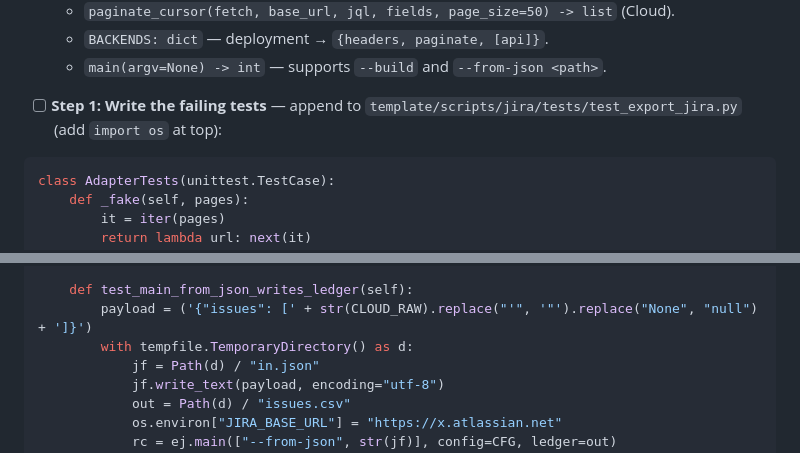
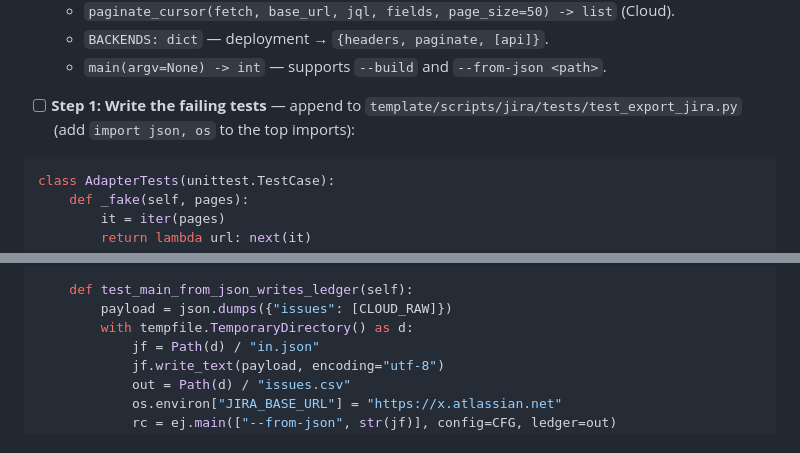
Before and after one commit to georgiandinca/ai-sdlc-bootstrap-kit, a Markdown page: docs/roadmap/2026-07-03-jira-ledger-plan.md, 2 parts joined by grey strips. Rendered like a GitHub page.

Commit message:
docs: use json.dumps in Task 6 from-json test (pre-flight cleanup)
Co-Authored-By: Claude Opus 4.8 (1M context) <noreply@anthropic.com>

````diff
--- a/docs/roadmap/2026-07-03-jira-ledger-plan.md
+++ b/docs/roadmap/2026-07-03-jira-ledger-plan.md
@@ -826,7 +826,7 @@ Co-Authored-By: Claude Opus 4.8 (1M context) <noreply@anthropic.com>"
   - `BACKENDS: dict` — deployment → `{headers, paginate, [api]}`.
   - `main(argv=None) -> int` — supports `--build` and `--from-json <path>`.
 
-- [ ] **Step 1: Write the failing tests** — append to `template/scripts/jira/tests/test_export_jira.py` (add `import os` at top):
+- [ ] **Step 1: Write the failing tests** — append to `template/scripts/jira/tests/test_export_jira.py` (add `import json, os` to the top imports):
 
 ```python
 class AdapterTests(unittest.TestCase):
@@ -861,7 +861,7 @@ class AdapterTests(unittest.TestCase):
         self.assertEqual(h["Authorization"], "Bearer pat123")
 
     def test_main_from_json_writes_ledger(self):
-        payload = ('{"issues": [' + str(CLOUD_RAW).replace("'", '"').replace("None", "null") + ']}')
+        payload = json.dumps({"issues": [CLOUD_RAW]})
         with tempfile.TemporaryDirectory() as d:
             jf = Path(d) / "in.json"
             jf.write_text(payload, encoding="utf-8")
````
